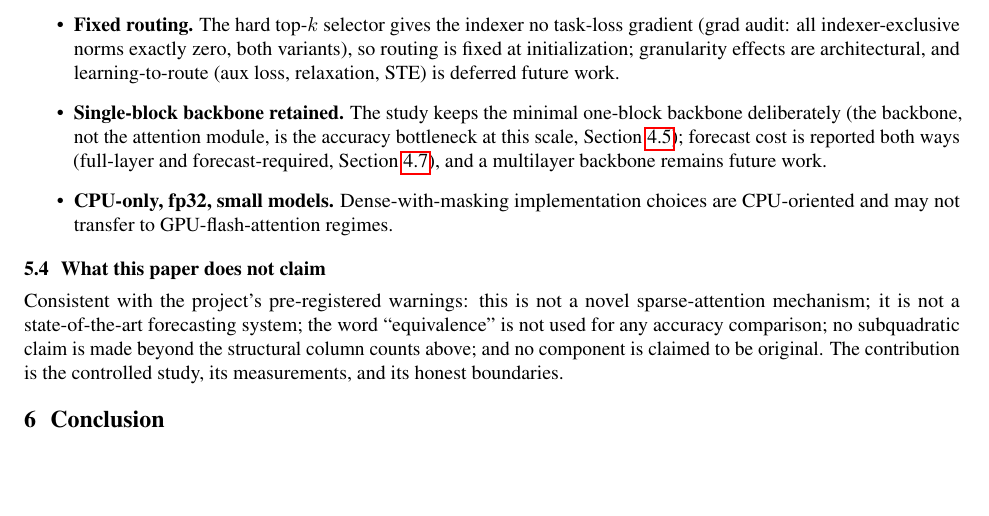
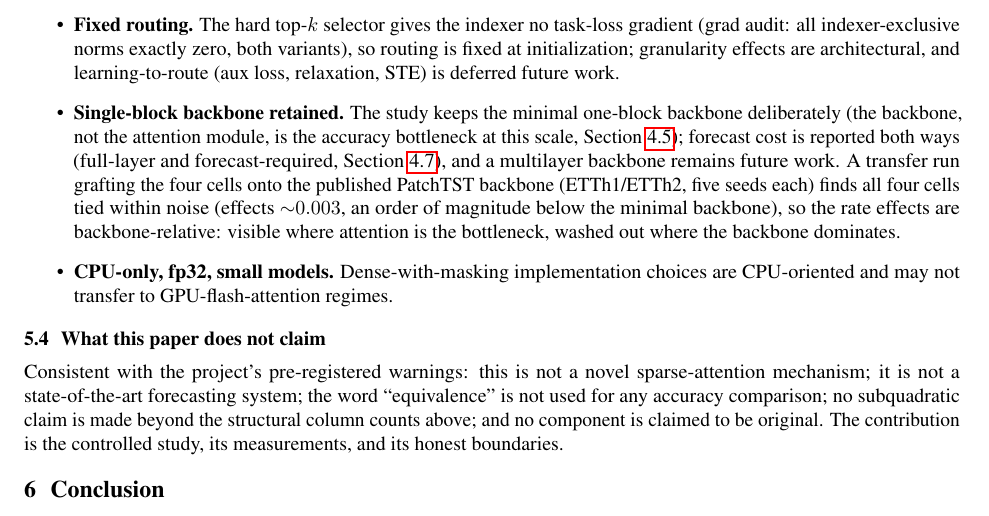
Before and after one commit to darylfung96/decouple_attention, a LaTeX paper (paper/main.tex, which reads paper/sections/discussion.tex): part of page 16 of 20, cut so that both start at the same text, the shorter picture padded with empty space. Compiled offline with pdfLaTeX.

Commit message:
E-2 complete: PatchTST transfer ties within noise (backbone-relative effects)

```diff
--- a/paper/sections/discussion.tex
+++ b/paper/sections/discussion.tex
@@ -99,6 +99,11 @@ future work.
         is the accuracy bottleneck at this scale, Section~\ref{sec:refpoints});
         forecast cost is reported both ways (full-layer and forecast-required,
         Section~\ref{sec:efficiency}), and a multilayer backbone remains future work.
+        A transfer run grafting the four cells onto the published PatchTST backbone
+        (ETTh1/ETTh2, five seeds each) finds all four cells tied within noise
+        (effects ${\sim}0.003$, an order of magnitude below the minimal backbone),
+        so the rate effects are backbone-relative: visible where attention is the
+        bottleneck, washed out where the backbone dominates.
   \item \textbf{CPU-only, fp32, small models.} Dense-with-masking
         implementation choices are CPU-oriented and may not transfer to
         GPU-flash-attention regimes.
```
Also changed, not shown: pre-publication-tasks/E_backbone_controls.md (+1 -0 lines), 3 other files.
